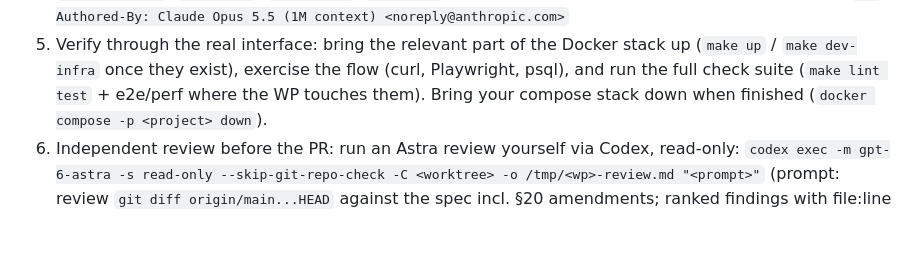
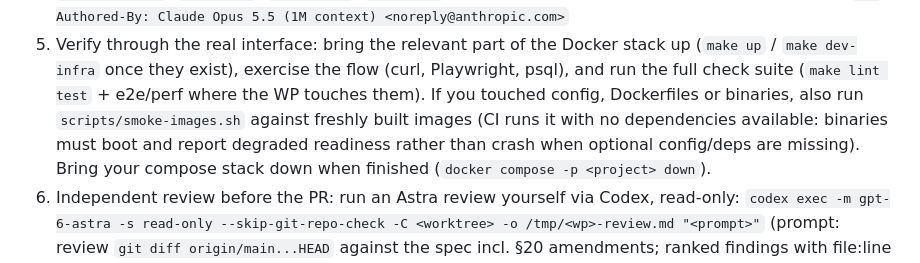
Before and after one commit to MatCer/ecommerce-platform, a Markdown page: docs/agents/implementer-brief.md, the part around the change. Rendered like a GitHub page; blank space fills up the shorter version.

Commit message:
docs(brief): require local image smoke when config changes
Co-Authored-By: Claude Opus 5.5 (1M context) <noreply@anthropic.com>

```diff
--- a/docs/agents/implementer-brief.md
+++ b/docs/agents/implementer-brief.md
@@ -24,6 +24,9 @@ infeasible, choose the best-practice alternative, record it in the PR under
 5. Verify through the real interface: bring the relevant part of the Docker stack up
    (`make up` / `make dev-infra` once they exist), exercise the flow (curl, Playwright, psql),
    and run the full check suite (`make lint test` + e2e/perf where the WP touches them).
+   If you touched config, Dockerfiles or binaries, also run `scripts/smoke-images.sh` against freshly
+   built images (CI runs it with no dependencies available: binaries must boot and report degraded
+   readiness rather than crash when optional config/deps are missing).
    Bring your compose stack down when finished (`docker compose -p <project> down`).
 6. Independent review before the PR: run an Astra review yourself via Codex, read-only:
    `codex exec -m gpt-6-astra -s read-only --skip-git-repo-check -C <worktree> -o /tmp/<wp>-review.md "<prompt>"`
```
